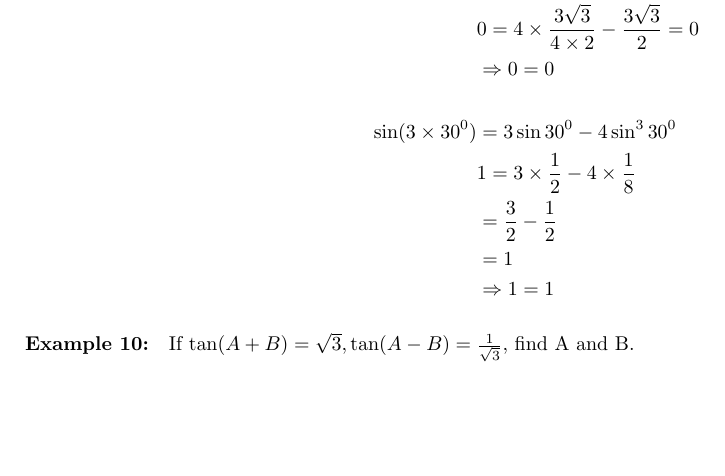
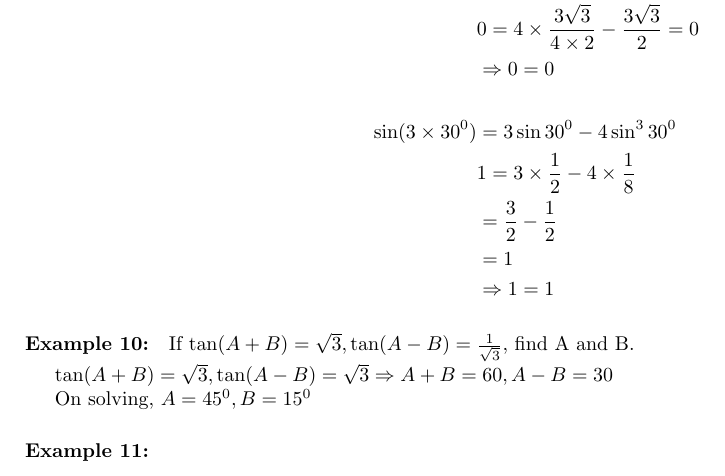
Before and after one commit to greenmang0/the-math-book, a LaTeX document (chapter-18.tex): part of page 4 of 4, cut so that both start at the same text, the shorter picture padded with empty space. Compiled offline with pdfLaTeX.

Commit message:
Add example 10

```diff
--- a/chapter-18.tex
+++ b/chapter-18.tex
@@ -291,4 +291,10 @@ If $A = 30^{0}$, verify $\cos3A = 4\cos^{3}A - 3 \cos(A) $ and $\sin3A = 3\sin(A
 \paragraph{Example 10:}
 If $\tan(A+B) = \sqrt{3}, \tan(A-B)=\frac{1}{\sqrt{3}}$, find A and B.
 
+$\tan(A+B) = \sqrt{3}, \tan(A-B) = \sqrt{3} \Rightarrow A + B = 60, A - B = 30$
+
+On solving, $A = 45^{0}, B = 15^{0}$
+
+\paragraph{Example 11:}
+
 \end{document}
```
